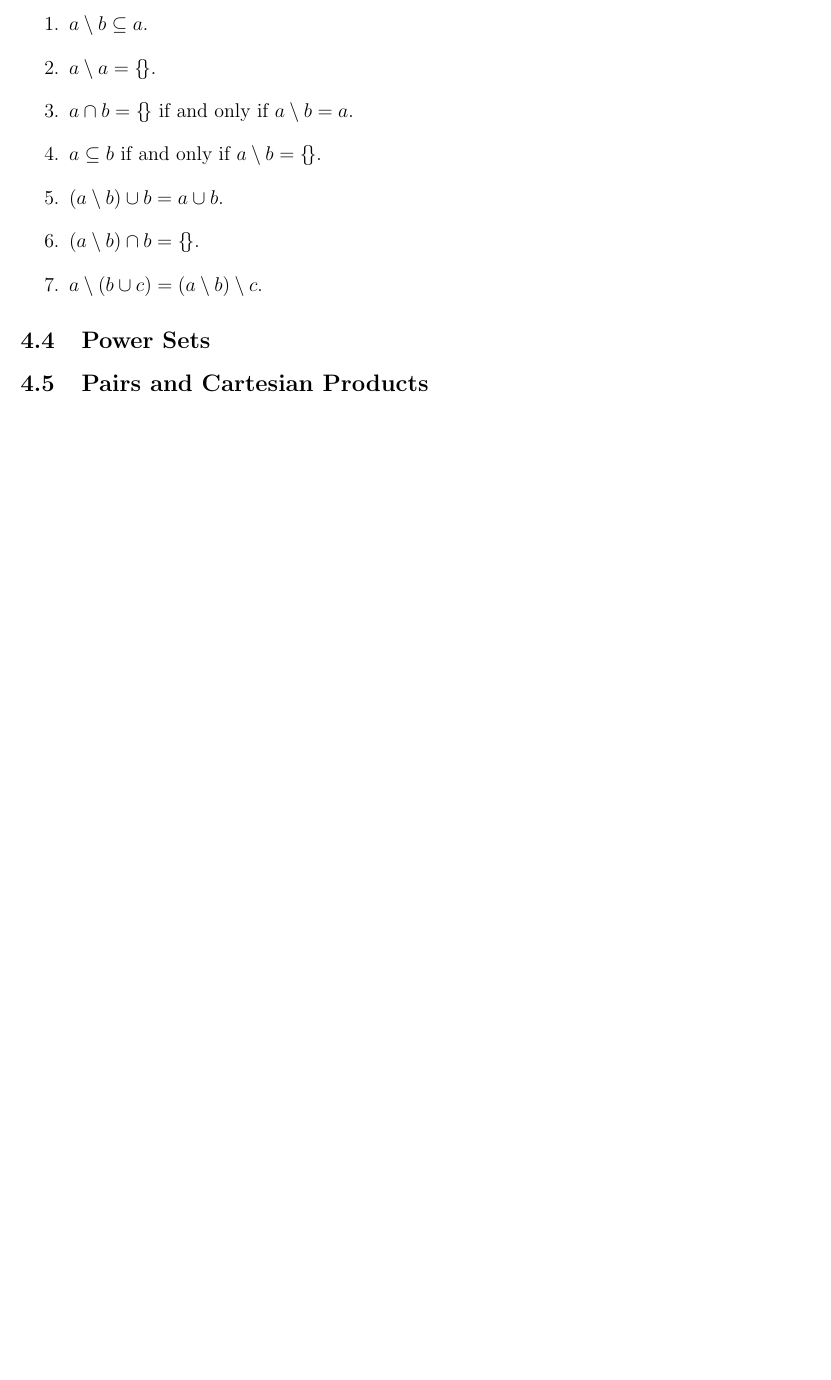
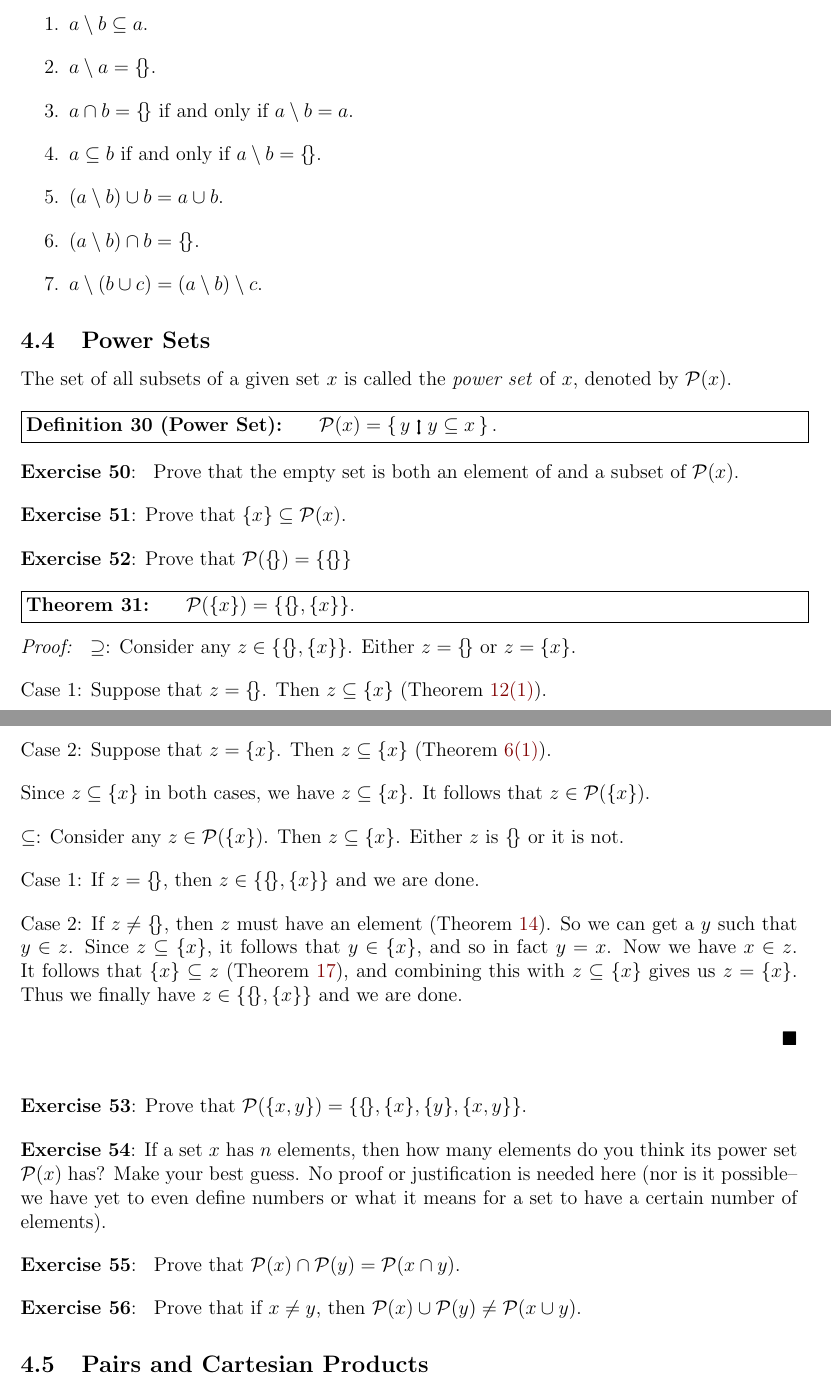
Before and after one commit to ebrahimebrahim/proof-notes, a LaTeX document (lec_notes.tex): part of page 58 of 58 before the commit and two parts of pages 58 and 59 of 59 after it, the two joined at a grey line, cut so that both start at the same text, the shorter picture padded with empty space. Compiled offline with pdfLaTeX.

Commit message:
add notes

```diff
--- a/lec_notes.tex
+++ b/lec_notes.tex
@@ -61,6 +61,7 @@
 \newcommand{\EXIST}[2]{\left(\,\exists{#1}\,\bbel\,#2\,\right)}
 \newcommand{\COLL}[2]{\left\{\, {#1} \,\bbel\, {#2} \, \right\}}
 \newcommand{\settext}[2]{\COLL{#1}{\text{#2}}}
+\newcommand{\SUB}[1]{\mathcal{P}(#1)}
 
 %\newcommand{\SUBST}[3]{{#1}\left[{#2}\mapsto{#3}\right]}
 %\newcommand{\SUBST}[3]{{#1}_{{#2}\mapsto{#3}}}
@@ -2983,0 +2990 @@ with our finite ink and finite paper.
+Consider any $z\in\{x\}$. Then $z=x$, so we have $z\in S$.
@@ -3343,6 +3359,64 @@ Prove these fun facts about relative complements:
 
 \subsection{Power Sets}
 
+The set of all subsets of a given set $x$ is called the \emph{power set} of $x$, denoted by $\SUB{x}$.
+
+\DEFN{Power Set}{
+$\SUB{x}=\COLL{y}{y\subseteq x}.$
+}
+
+\ex{
+Prove that the empty set is both an element of and a subset of $\SUB{x}$.
+}
+
+\ex{Prove that $\{x\}\subseteq\SUB{x}$.}
+
+\ex{Prove that $\SUB{\emptyset}=\{\emptyset\}$}
+
+\THMP{ $\SUB{\{x\}} = \{\emptyset,\{x\}\}$. }{
+$\supseteq$:
+Consider any $z\in \{\emptyset,\{x\}\}$.
+Either $z=\emptyset$ or $z=\{x\}$.
+
+Case 1: Suppose that $z=\emptyset$. Then $z\subseteq \{x\}$ (Theorem \ref{thm:emptyset_minimal}\ref{thm:emptyset_minimal1}).
+
+Case 2: Suppose that $z=\{x\}$. Then $z\subseteq \{x\}$ (Theorem \ref{thm:refl_trans_incl}\ref{thm:refl_trans_incl1}).
+
+Since $z\subseteq \{x\}$ in both cases, we have $z\subseteq\{x\}$.
+It follows that $z\in \SUB{\{x\}}$.
+
+$\subseteq$:
+Consider any $z\in\SUB{\{x\}}$.
+Then $z\subseteq \{x\}$.
+Either $z$ is $\emptyset$ or it is not.
+
+Case 1: If $z=\emptyset$, then $z\in\{\emptyset,\{x\}\}$ and we are done.
+
+Case 2: If $z\neq\emptyset$, then $z$ must have an element (Theorem \ref{thm:nonempty}).
+So we can get a $y$ such that  $y\in z$.
+Since $z\subseteq \{x\}$, it follows that $y\in\{x\}$, and so in fact $y=x$.
+Now we have $x\in z$.
+It follows that $\{x\}\subseteq z$ (Theorem \ref{thm:singleton_subset}),
+and combining this with $z\subseteq \{x\}$ gives us $z=\{x\}$.
+Thus we finally have $z\in\{\emptyset,\{x\}\}$ and we are done.
+
+}
+
+\ex{Prove that $\SUB{\{x,y\}} = \{\emptyset,\{x\},\{y\},\{x,y\}\}$.}
+
+\ex{If a set $x$ has $n$ elements, then how many elements do you think its power set $\SUB{x}$ has?
+Make your best guess. No proof or justification is needed here (nor is it possible-- we have
+yet to even define numbers or what it means for a set to have a certain number of elements).}
+
+\ex{
+Prove that $\SUB{x}\cap\SUB{y}=\SUB{x\cap y}$.
+}
+
+\ex{
+Prove that if $x\neq y$, then $\SUB{x}\cup\SUB{y}\neq\SUB{x\cup y}$.
+}
+
+
 \subsection{Pairs and Cartesian Products}
 
 
```
Also changed, not shown: lec_notes.tex (14 more changed lines).
